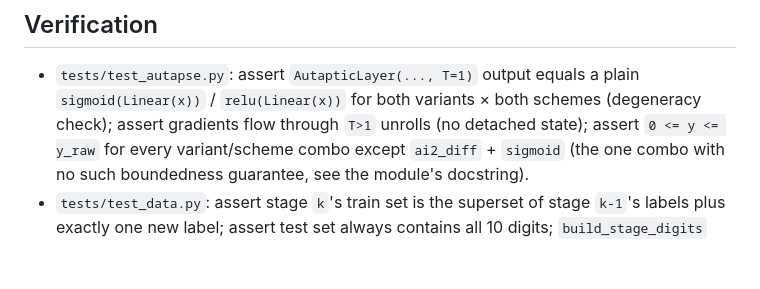
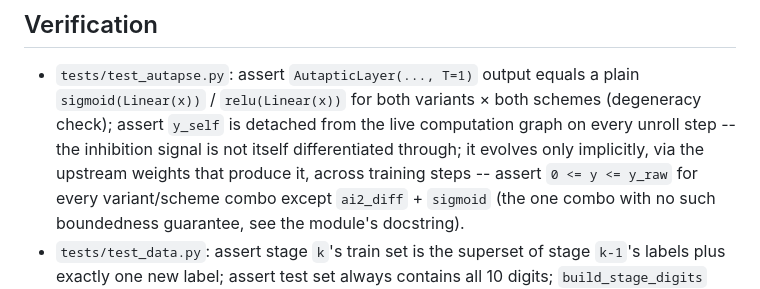
Before and after one commit to J3nF/robgoal, a Markdown page: docs/implementation_doc.md, the part around the change. Drawn GitHub-style; blank space fills up the shorter version.

```diff
--- a/docs/implementation_doc.md
+++ b/docs/implementation_doc.md
@@ -394,7 +394,9 @@ modules, not implementation code.
 
 - `tests/test_autapse.py`: assert `AutapticLayer(..., T=1)` output equals a plain
   `sigmoid(Linear(x))` / `relu(Linear(x))` for both variants × both schemes (degeneracy
-  check); assert gradients flow through `T>1` unrolls (no detached state); assert
+  check); assert `y_self` is detached from the live computation graph on every unroll
+  step -- the inhibition signal is not itself differentiated through; it evolves only
+  implicitly, via the upstream weights that produce it, across training steps -- assert
   `0 <= y <= y_raw` for every variant/scheme combo except `ai2_diff` + `sigmoid`
   (the one combo with no such boundedness guarantee, see the module's docstring).
 - `tests/test_data.py`: assert stage `k`'s train set is the superset of stage
```
Also changed, not shown: TRIAGE.md (+66 -0 lines).
